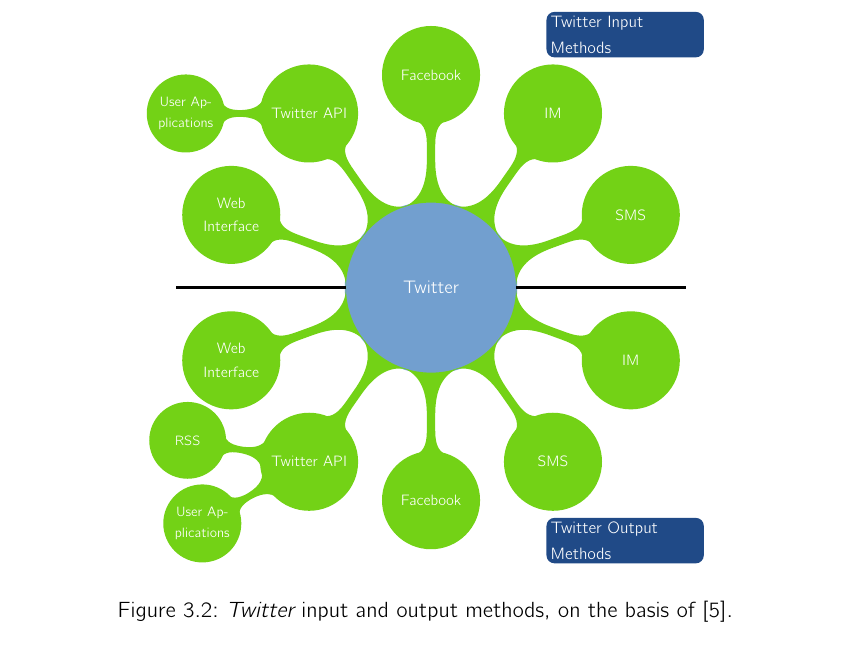
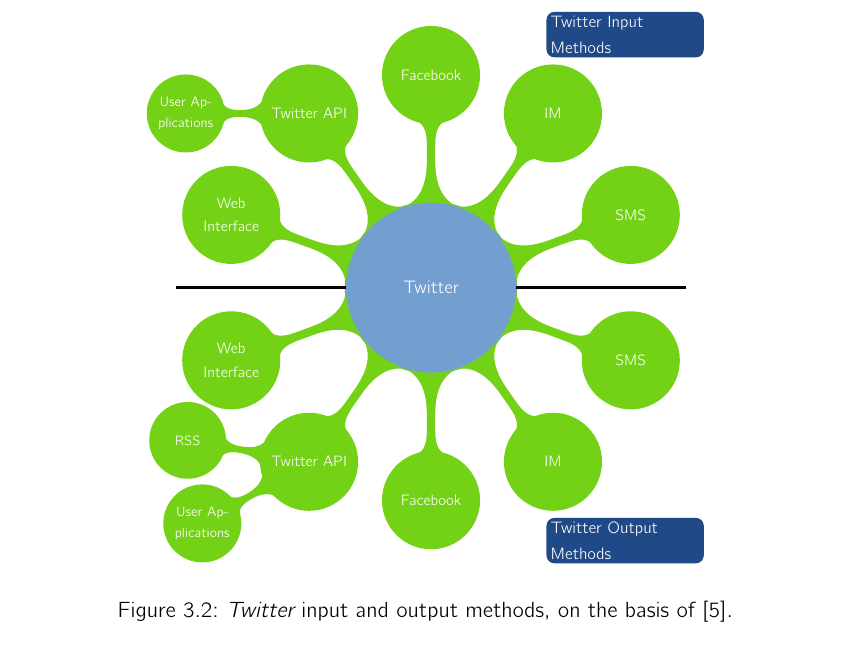
Before and after one commit to dgsiegel/bachelor-thesis, a LaTeX thesis (main.tex, which reads chapters/analysis.tex): part of page 13 of 23, cut so that both start at the same text. Compiled offline with pdfLaTeX; an older LaTeX class or package is replaced by its successor.

Commit message:
minor corrections

```diff
--- a/chapters/analysis.tex
+++ b/chapters/analysis.tex
@@ -80,8 +80,8 @@
       child[concept, grow=170] {node [concept] {RSS}}
       child[concept, grow=210] {node [concept] {User Applications}}}
       child[concept, grow=270] {node [concept] {Facebook}}
-      child[concept, grow=305] {node [concept] (bottom) {SMS}}
-      child[concept, grow=340] {node [concept] {IM}};
+      child[concept, grow=305] {node [concept] {IM}}
+      child[concept, grow=340] {node [concept] {SMS}};
 
     \node[annotation] at (52.5:7.5) {Twitter Input Methods};
     \node[annotation] at (307.5:7.5) {Twitter Output Methods};
```
Also changed, not shown: chapters/analysis.tex (2 more changed lines).
